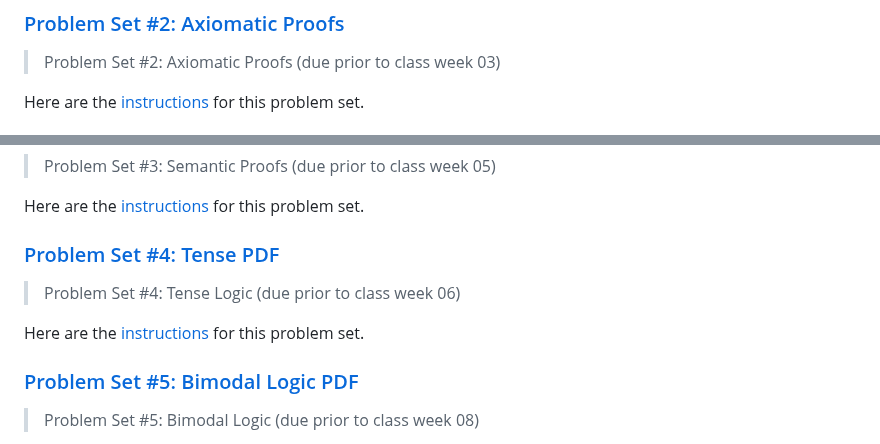
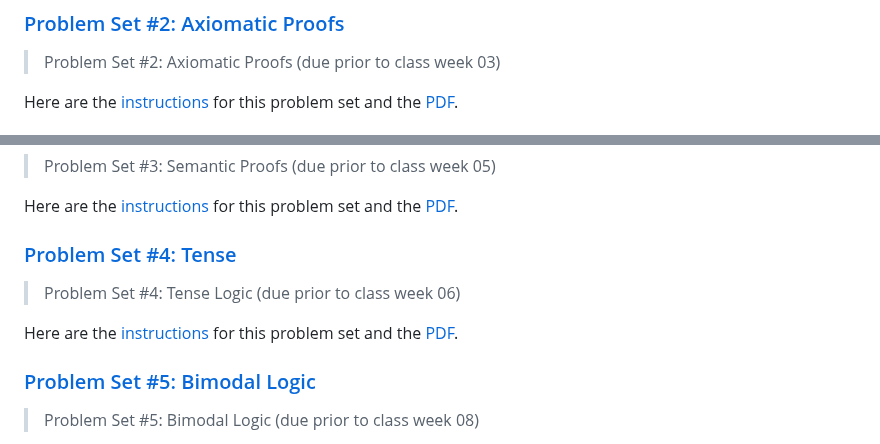
Before and after one commit to benbrastmckie/ModalHistory, a Markdown page: problem_sets/README.md, 2 parts joined by grey strips. Drawn GitHub-style.

Commit message:
fixed links

```diff
--- a/problem_sets/README.md
+++ b/problem_sets/README.md
@@ -17,5 +17,5 @@ Here are the [instructions](01_tooling/tooling.md) for this problem set.
 
 > Problem Set #2: Axiomatic Proofs (due prior to class week 03)
 
-Here are the [instructions](02_axiomatic_proofs/axiomatic_proofs.md) for this problem set.
+Here are the [instructions](02_axiomatic_proofs/axiomatic_proofs.md) for this problem set and the [PDF](/02_axiomatic_proofs/02_solutions.pdf).
 
@@ -23,15 +23,15 @@ Here are the [instructions](02_axiomatic_proofs/axiomatic_proofs.md) for this pr
 
 > Problem Set #3: Semantic Proofs (due prior to class week 05)
 
-Here are the [instructions](03_semantic_proofs/semantic_proofs.md) for this problem set.
+Here are the [instructions](03_semantic_proofs/semantic_proofs.md) for this problem set and the [PDF](/03_semantic_proofs/03_solutions.pdf).
 
-### [Problem Set #4: Tense](/04_tense_logic/tense_logic.md) [PDF](/04_tense_logic/04_solutions.pdf)
+### [Problem Set #4: Tense](/04_tense_logic/tense_logic.md)
 
 > Problem Set #4: Tense Logic (due prior to class week 06)
 
-Here are the [instructions](04_tense_logic/tense_logic.md) for this problem set.
+Here are the [instructions](04_tense_logic/tense_logic.md) for this problem set and the [PDF](/04_tense_logic/04_solutions.pdf).
 
-### [Problem Set #5: Bimodal Logic](/05_bimodal_logic/bimodal_logic.md) [PDF](/05_bimodal_logic/05_solutions.pdf)
+### [Problem Set #5: Bimodal Logic](/05_bimodal_logic/bimodal_logic.md)
 
 > Problem Set #5: Bimodal Logic (due prior to class week 08)
 
```
Also changed, not shown: other parts of problem_sets/README.md (+2 -2 lines), README.md (+0 -1 lines).
